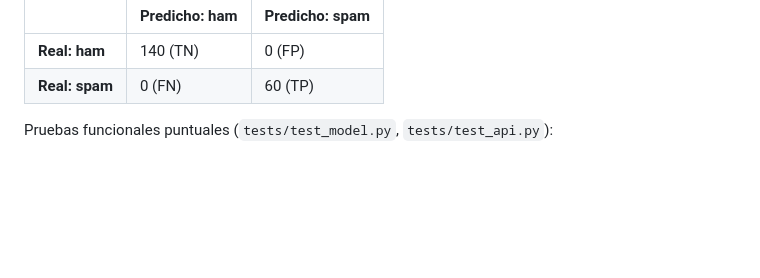
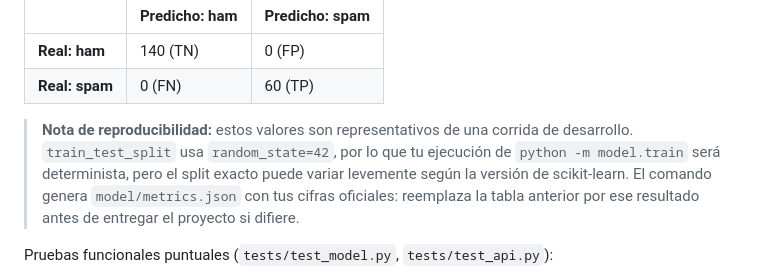
Before and after one commit to MERLIN990/spam-classifier, a Markdown page: docs/VALIDACION_PRUEBAS.md, the part around the change. Rendered like a GitHub page; blank space fills up the shorter version.

Commit message:
Agrega nota de reproducibilidad de metricas en el documento de validacion

```diff
--- a/docs/VALIDACION_PRUEBAS.md
+++ b/docs/VALIDACION_PRUEBAS.md
@@ -61,6 +61,14 @@ Matriz de confusión (conjunto de prueba, 200 mensajes):
 |---|---|---|
 | **Real: ham** | 140 (TN) | 0 (FP) |
 | **Real: spam** | 0 (FN) | 60 (TP) |
+
+> **Nota de reproducibilidad:** estos valores son representativos de una
+> corrida de desarrollo. `train_test_split` usa `random_state=42`, por lo
+> que tu ejecución de `python -m model.train` será determinista, pero el
+> split exacto puede variar levemente según la versión de scikit-learn.
+> El comando genera `model/metrics.json` con tus cifras oficiales:
+> reemplaza la tabla anterior por ese resultado antes de entregar el
+> proyecto si difiere.
 
 Pruebas funcionales puntuales (`tests/test_model.py`, `tests/test_api.py`):
 
```
